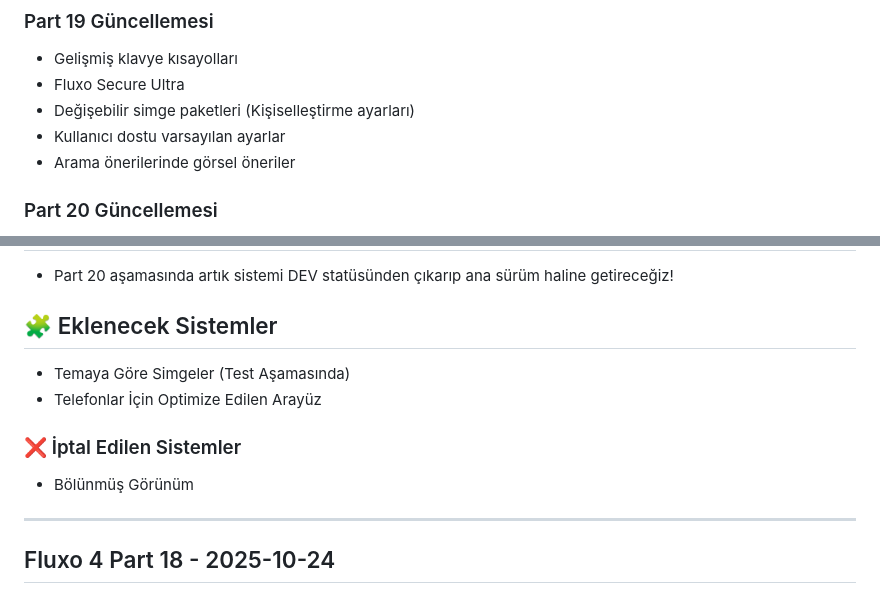
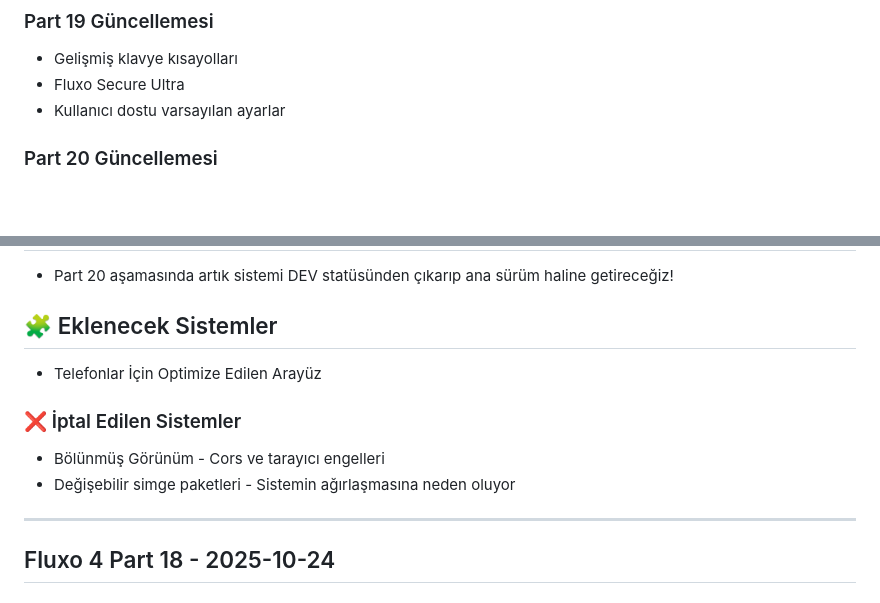
Before and after one commit to Berat-365/fluxoDev, a Markdown page: CHANGELOG.md, 2 parts joined by grey strips. GitHub-like rendering; blank space fills up the shorter version.

Commit message:
FluxoDev 4 Part 18 Update | Part 19 için düzenlemeler

```diff
--- a/CHANGELOG.md
+++ b/CHANGELOG.md
@@ -9,9 +9,7 @@ Sürüm numaraları: Fluxo 4 (Part 9'den Part 18'e)
 ### Part 19 Güncellemesi
 - Gelişmiş klavye kısayolları
 - Fluxo Secure Ultra
-- Değişebilir simge paketleri (Kişiselleştirme ayarları)
 - Kullanıcı dostu varsayılan ayarlar
-- Arama önerilerinde görsel öneriler
 
 ### Part 20 Güncellemesi
 - Sistem geneli optimizasyon
@@ -32,11 +30,11 @@ Sürüm numaraları: Fluxo 4 (Part 9'den Part 18'e)
 - Part 20 aşamasında artık sistemi DEV statüsünden çıkarıp ana sürüm haline getireceğiz!
 
 ## 🧩 Eklenecek Sistemler
-- Temaya Göre Simgeler (Test Aşamasında)
 - Telefonlar İçin Optimize Edilen Arayüz
 
 ### ❌ İptal Edilen Sistemler
-- Bölünmüş Görünüm
+- Bölünmüş Görünüm - Cors ve tarayıcı engelleri
+- Değişebilir simge paketleri - Sistemin ağırlaşmasına neden oluyor
 
 
 ---
```
